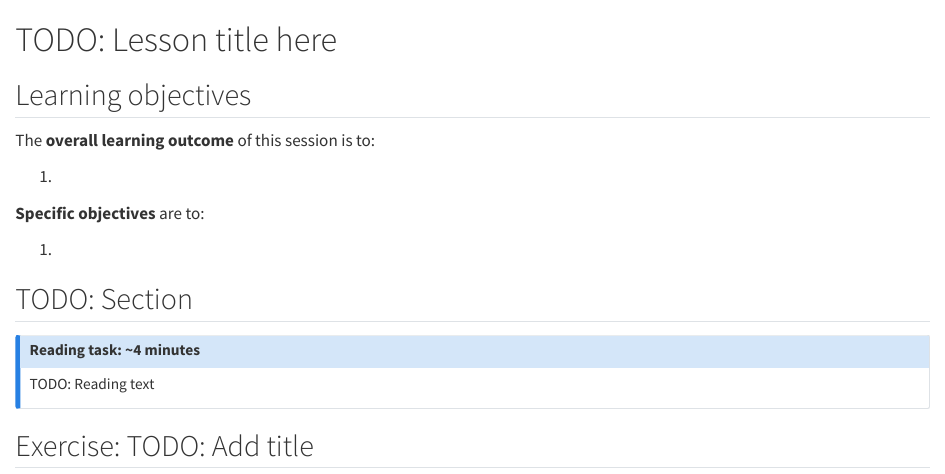
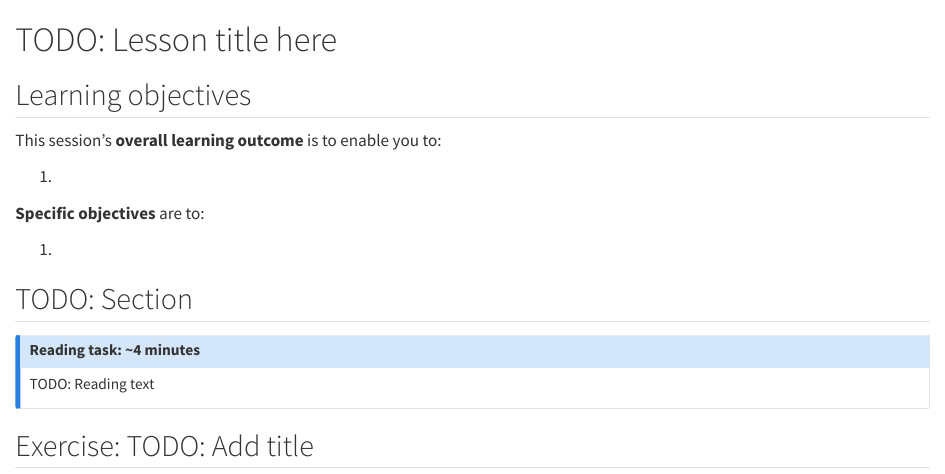
Before and after one commit to rostools/cog-flow-intro, a Quarto document (sessions/lesson.qmd): the page in a window 1100 px wide, from its top. Rendered offline with R 4.5, knitr and Pandoc in place of Quarto, with nearby package versions; drawn as R Markdown's standard HTML page in place of the format the file asks for.

Commit message:
docs: :memo: rephrase overall learning outcome sentence to include "you"
To include learners more directly in this

```diff
--- a/sessions/lesson.qmd
+++ b/sessions/lesson.qmd
@@ -4,7 +4,7 @@
 
 ## Learning objectives
 
-The **overall learning outcome** of this session is to:
+This session’s **overall learning outcome** is to enable you to:
 
 1.
 
```
